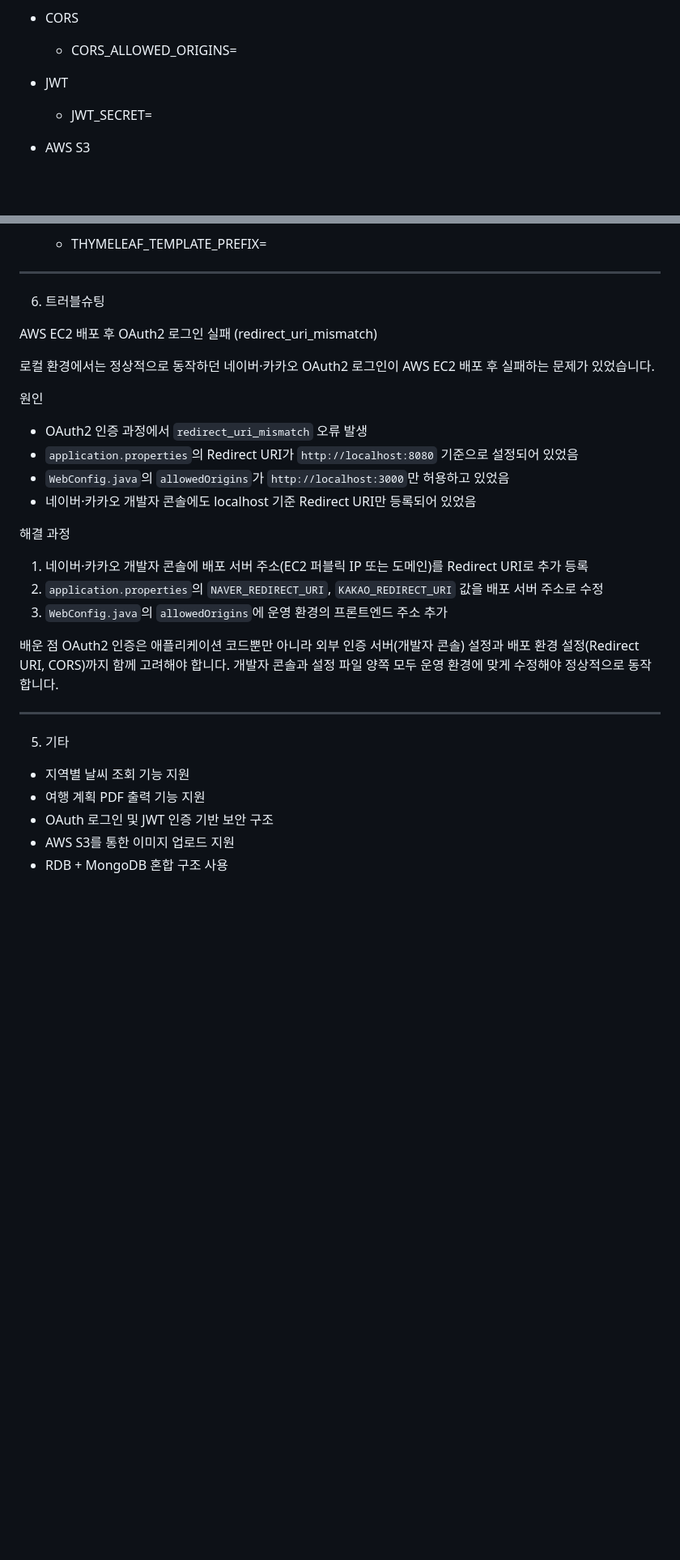
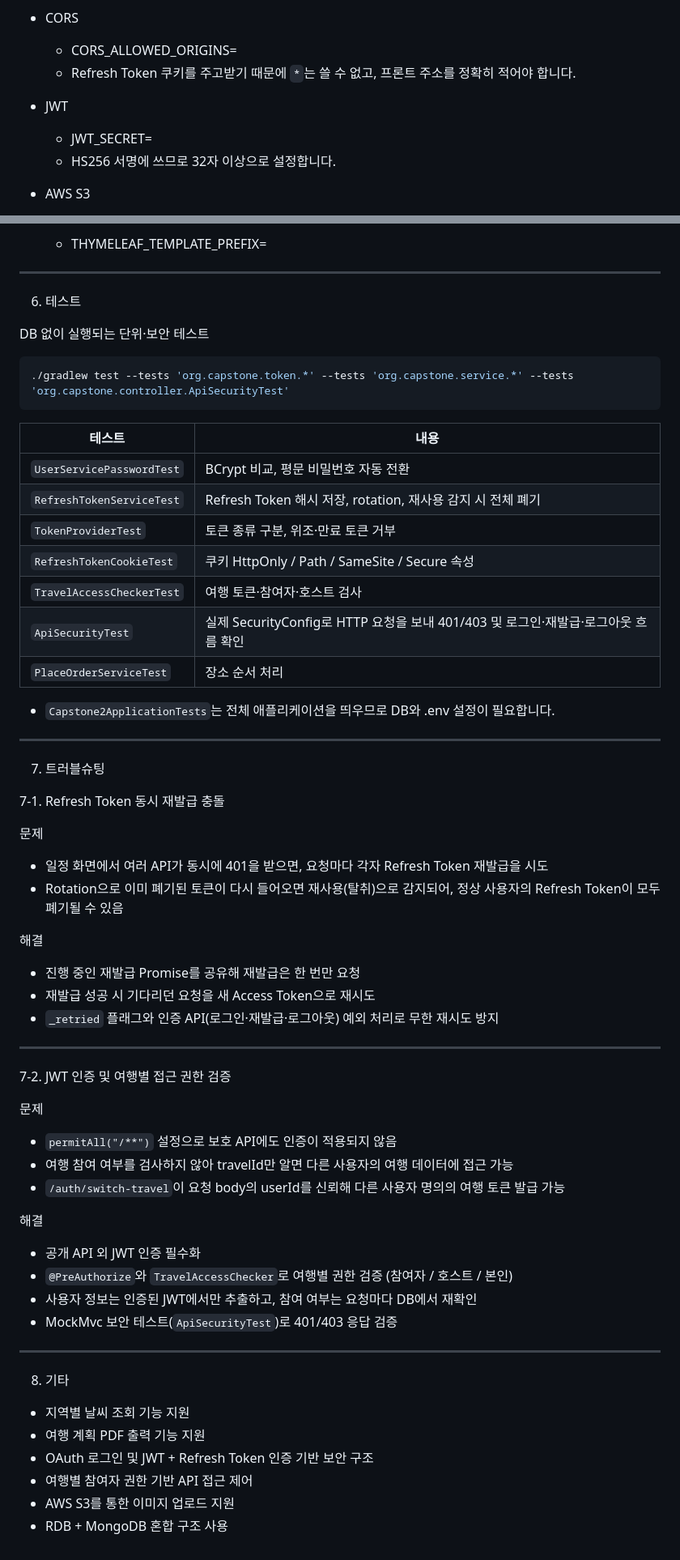
Before and after one commit to duddns6290/TRAVELMATE, a Markdown page: README.md, 2 parts joined by grey strips. Shown at 81% size. GitHub-like rendering; blank space fills up the shorter version.

Commit message:
fix : readme 수정

````diff
--- a/README.md
+++ b/README.md
@@ -111,9 +154,11 @@ Backend (.env)
 
 - CORS
   - CORS_ALLOWED_ORIGINS=
+  - Refresh Token 쿠키를 주고받기 때문에 `*`는 쓸 수 없고, 프론트 주소를 정확히 적어야 합니다.
 
 - JWT
   - JWT_SECRET=
+  - HS256 서명에 쓰므로 32자 이상으로 설정합니다.
 
 - AWS S3
   - AWS_ACCESS_KEY=
@@ -135,31 +180,61 @@ Backend (.env)
   - THYMELEAF_TEMPLATE_PREFIX=
 
 ---
-6. 트러블슈팅
+6. 테스트
 
-AWS EC2 배포 후 OAuth2 로그인 실패 (redirect_uri_mismatch)
+DB 없이 실행되는 단위·보안 테스트
 
-로컬 환경에서는 정상적으로 동작하던 네이버·카카오 OAuth2 로그인이 AWS EC2 배포 후 실패하는 문제가 있었습니다.
+```bash
+./gradlew test --tests 'org.capstone.token.*' --tests 'org.capstone.service.*' --tests 'org.capstone.controller.ApiSecurityTest'
+```
 
-원인
-- OAuth2 인증 과정에서 `redirect_uri_mismatch` 오류 발생
-- `application.properties`의 Redirect URI가 `http://localhost:8080` 기준으로 설정되어 있었음
-- `WebConfig.java`의 `allowedOrigins`가 `http://localhost:3000`만 허용하고 있었음
-- 네이버·카카오 개발자 콘솔에도 localhost 기준 Redirect URI만 등록되어 있었음
+| 테스트 | 내용 |
+|---|---|
+| `UserServicePasswordTest` | BCrypt 비교, 평문 비밀번호 자동 전환 |
+| `RefreshTokenServiceTest` | Refresh Token 해시 저장, rotation, 재사용 감지 시 전체 폐기 |
+| `TokenProviderTest` | 토큰 종류 구분, 위조·만료 토큰 거부 |
+| `RefreshTokenCookieTest` | 쿠키 HttpOnly / Path / SameSite / Secure 속성 |
+| `TravelAccessCheckerTest` | 여행 토큰·참여자·호스트 검사 |
+| `ApiSecurityTest` | 실제 SecurityConfig로 HTTP 요청을 보내 401/403 및 로그인·재발급·로그아웃 흐름 확인 |
+| `PlaceOrderServiceTest` | 장소 순서 처리 |
 
-해결 과정
-1. 네이버·카카오 개발자 콘솔에 배포 서버 주소(EC2 퍼블릭 IP 또는 도메인)를 Redirect URI로 추가 등록
-2. `application.properties`의 `NAVER_REDIRECT_URI`, `KAKAO_REDIRECT_URI` 값을 배포 서버 주소로 수정
-3. `WebConfig.java`의 `allowedOrigins`에 운영 환경의 프론트엔드 주소 추가
-
-배운 점
-OAuth2 인증은 애플리케이션 코드뿐만 아니라 외부 인증 서버(개발자 콘솔) 설정과 배포 환경 설정(Redirect URI, CORS)까지 함께 고려해야 합니다. 개발자 콘솔과 설정 파일 양쪽 모두 운영 환경에 맞게 수정해야 정상적으로 동작합니다.
+- `Capstone2ApplicationTests`는 전체 애플리케이션을 띄우므로 DB와 .env 설정이 필요합니다.
 
 ---
-5. 기타
+7. 트러블슈팅
+
+7-1. Refresh Token 동시 재발급 충돌
+
+문제
+- 일정 화면에서 여러 API가 동시에 401을 받으면, 요청마다 각자 Refresh Token 재발급을 시도
+- Rotation으로 이미 폐기된 토큰이 다시 들어오면 재사용(탈취)으로 감지되어, 정상 사용자의 Refresh Token이 모두 폐기될 수 있음
+
+해결
+- 진행 중인 재발급 Promise를 공유해 재발급은 한 번만 요청
+- 재발급 성공 시 기다리던 요청을 새 Access Token으로 재시도
+- `_retried` 플래그와 인증 API(로그인·재발급·로그아웃) 예외 처리로 무한 재시도 방지
+
+---
+
+7-2. JWT 인증 및 여행별 접근 권한 검증
+
+문제
+- `permitAll("/**")` 설정으로 보호 API에도 인증이 적용되지 않음
+- 여행 참여 여부를 검사하지 않아 travelId만 알면 다른 사용자의 여행 데이터에 접근 가능
+- `/auth/switch-travel`이 요청 body의 userId를 신뢰해 다른 사용자 명의의 여행 토큰 발급 가능
+
+해결
+- 공개 API 외 JWT 인증 필수화
+- `@PreAuthorize`와 `TravelAccessChecker`로 여행별 권한 검증 (참여자 / 호스트 / 본인)
+- 사용자 정보는 인증된 JWT에서만 추출하고, 참여 여부는 요청마다 DB에서 재확인
+- MockMvc 보안 테스트(`ApiSecurityTest`)로 401/403 응답 검증
+
+---
+8. 기타
 
 - 지역별 날씨 조회 기능 지원
 - 여행 계획 PDF 출력 기능 지원
-- OAuth 로그인 및 JWT 인증 기반 보안 구조
+- OAuth 로그인 및 JWT + Refresh Token 인증 기반 보안 구조
+- 여행별 참여자 권한 기반 API 접근 제어
 - AWS S3를 통한 이미지 업로드 지원
 - RDB + MongoDB 혼합 구조 사용
````
Also changed, not shown: other parts of README.md (+49 -6 lines).
